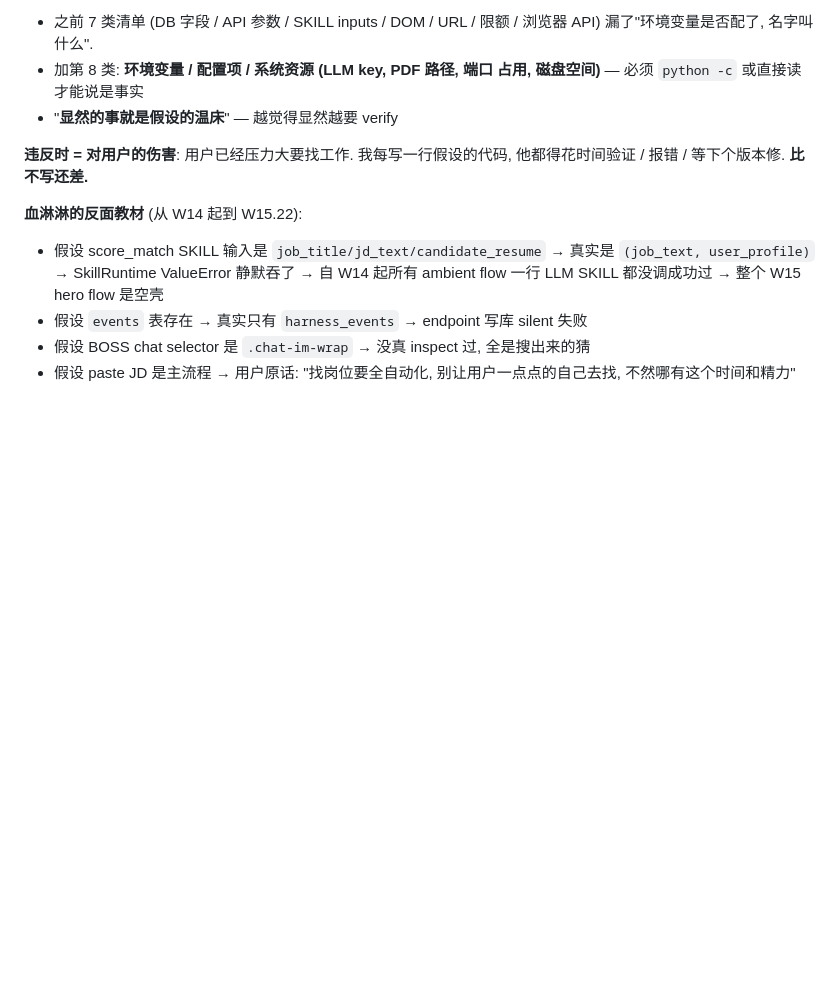
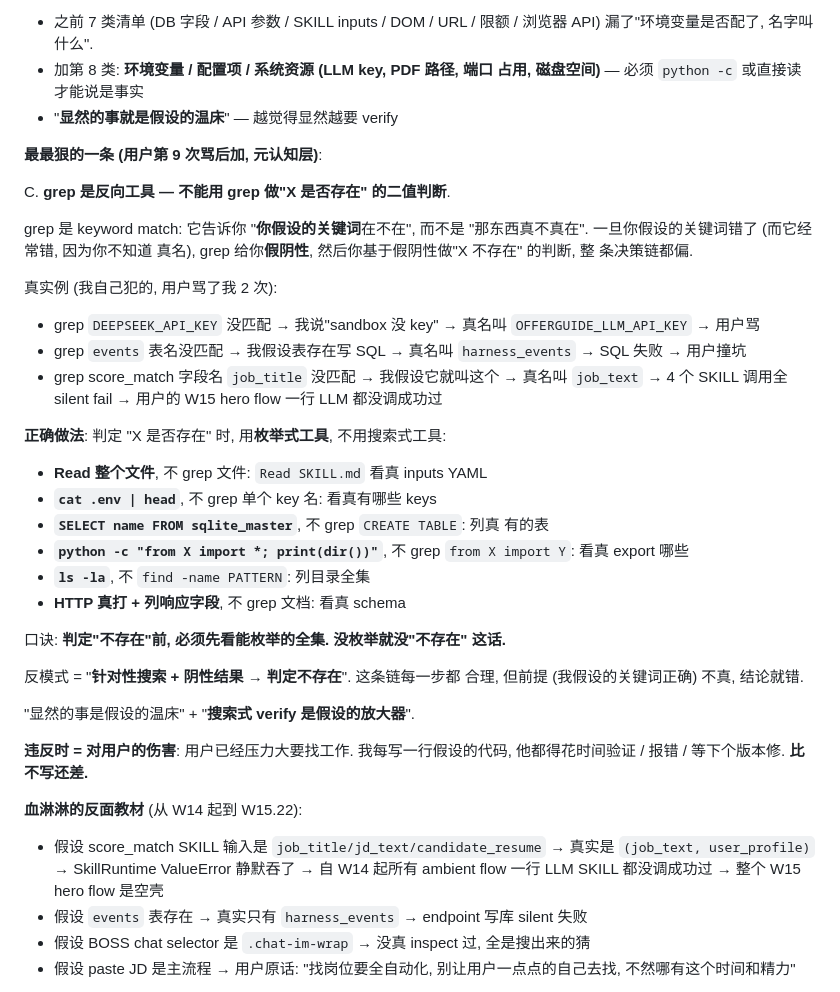
Before and after one commit to huy555huy/OfferGuide, a Markdown page: CLAUDE.md, the part around the change. Rendered like a GitHub page; blank space fills up the shorter version.

Commit message:
CLAUDE.md: 加第 9 次骂的元认知规则 — grep 是反向工具不能用作存在判断
用户原话: "grep 是关键词匹配, 一旦不是你假设的关键词, 后果就是错误的导
向". 这是更深一层的元认知问题, 不只是"忘了 verify", 是 "verify 用了错
的方法".

根本反模式: 用"针对性 keyword 搜索" 做 "is X 存在" 判断.

grep 告诉你"你假设的关键词在不在", 不是"那东西真不真在". 一旦你假设的
关键词错了 (而经常错, 因为你不知道真名), grep 给假阴性, 你基于假阴性
做"不存在"判断, 整条决策链都偏.

我自己犯过 3 次 (verified 真实例):
1. grep DEEPSEEK_API_KEY 没匹配 → "sandbox 没 key" → 真名 OFFERGUIDE_LLM_API_KEY
   → 用户骂第 8 + 9 次
2. grep events 表 → 假设它存在写 SQL → 真名 harness_events → W15.21 撞坑
3. grep score_match 字段 job_title → 真名 job_text → 4 个 SKILL silent
   fail, W15 hero flow 一行 LLM 都没调成功过 (W15.22 才发现)

CLAUDE.md 第 0 节加规则 C (元认知层):
- 判定 "X 是否存在" 时用枚举式工具, 不用搜索式
- Read 整个文件 (不 grep 文件) / cat .env (不 grep key 名) /
  SELECT name FROM sqlite_master (不 grep CREATE TABLE) /
  python -c "import X; print(dir())" (不 grep import) / ls -la (不 find)
- 口诀: "判定不存在前必须看能枚举的全集; 没枚举就没'不存在'这话"
- "显然的事是假设的温床" + "搜索式 verify 是假设的放大器"

```diff
--- a/CLAUDE.md
+++ b/CLAUDE.md
@@ -32,6 +32,42 @@ B. **环境/配置/前提条件 也是事实假设**.
    - 加第 8 类: **环境变量 / 配置项 / 系统资源 (LLM key, PDF 路径, 端口
      占用, 磁盘空间)** — 必须 `python -c` 或直接读才能说是事实
    - "**显然的事就是假设的温床**" — 越觉得显然越要 verify
+
+**最最狠的一条 (用户第 9 次骂后加, 元认知层)**:
+
+C. **grep 是反向工具 — 不能用 grep 做"X 是否存在" 的二值判断**.
+
+   grep 是 keyword match: 它告诉你 "**你假设的关键词**在不在", 而不是
+   "那东西真不真在". 一旦你假设的关键词错了 (而它经常错, 因为你不知道
+   真名), grep 给你**假阴性**, 然后你基于假阴性做"X 不存在" 的判断, 整
+   条决策链都偏.
+
+   真实例 (我自己犯的, 用户骂了我 2 次):
+   - grep `DEEPSEEK_API_KEY` 没匹配 → 我说"sandbox 没 key" → 真名叫
+     `OFFERGUIDE_LLM_API_KEY` → 用户骂
+   - grep `events` 表名没匹配 → 我假设表存在写 SQL → 真名叫
+     `harness_events` → SQL 失败 → 用户撞坑
+   - grep score_match 字段名 `job_title` 没匹配 → 我假设它就叫这个 →
+     真名叫 `job_text` → 4 个 SKILL 调用全 silent fail → 用户的 W15
+     hero flow 一行 LLM 都没调成功过
+
+   **正确做法**: 判定 "X 是否存在" 时, 用**枚举式工具**, 不用搜索式工具:
+   - **Read 整个文件**, 不 grep 文件: `Read SKILL.md` 看真 inputs YAML
+   - **`cat .env | head`**, 不 grep 单个 key 名: 看真有哪些 keys
+   - **`SELECT name FROM sqlite_master`**, 不 grep `CREATE TABLE`: 列真
+     有的表
+   - **`python -c "from X import *; print(dir())"`**, 不 grep `from X
+     import Y`: 看真 export 哪些
+   - **`ls -la`**, 不 `find -name PATTERN`: 列目录全集
+   - **HTTP 真打 + 列响应字段**, 不 grep 文档: 看真 schema
+
+   口诀: **判定"不存在"前, 必须先看能枚举的全集. 没枚举就没"不存在"
+   这话.**
+
+   反模式 = "**针对性搜索 + 阴性结果 → 判定不存在**". 这条链每一步都
+   合理, 但前提 (我假设的关键词正确) 不真, 结论就错.
+
+   "显然的事是假设的温床" + "**搜索式 verify 是假设的放大器**".
 
 **违反时 = 对用户的伤害**: 用户已经压力大要找工作. 我每写一行假设的代码, 他都得花时间验证 / 报错 / 等下个版本修. **比不写还差.**
 
```
